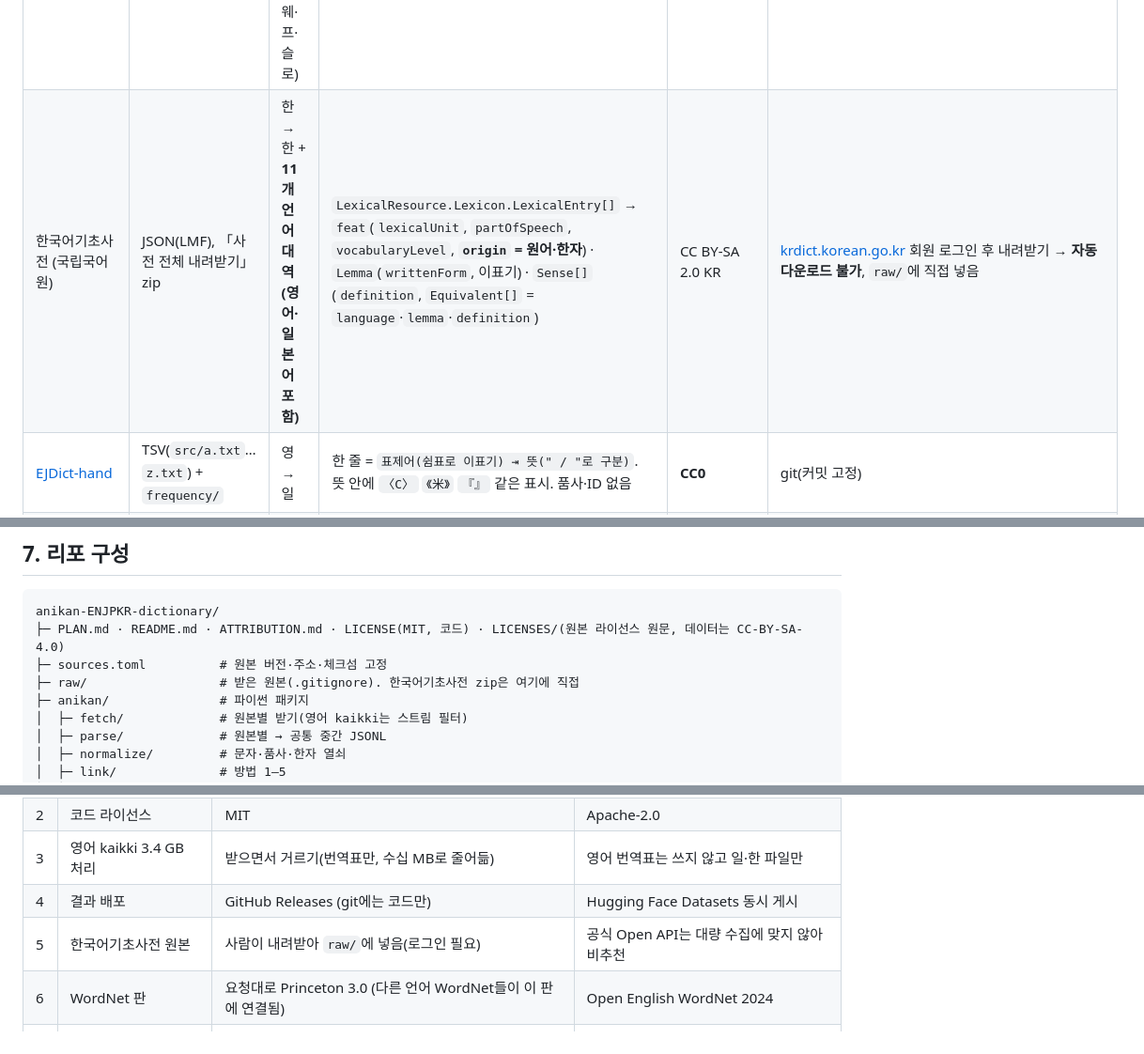
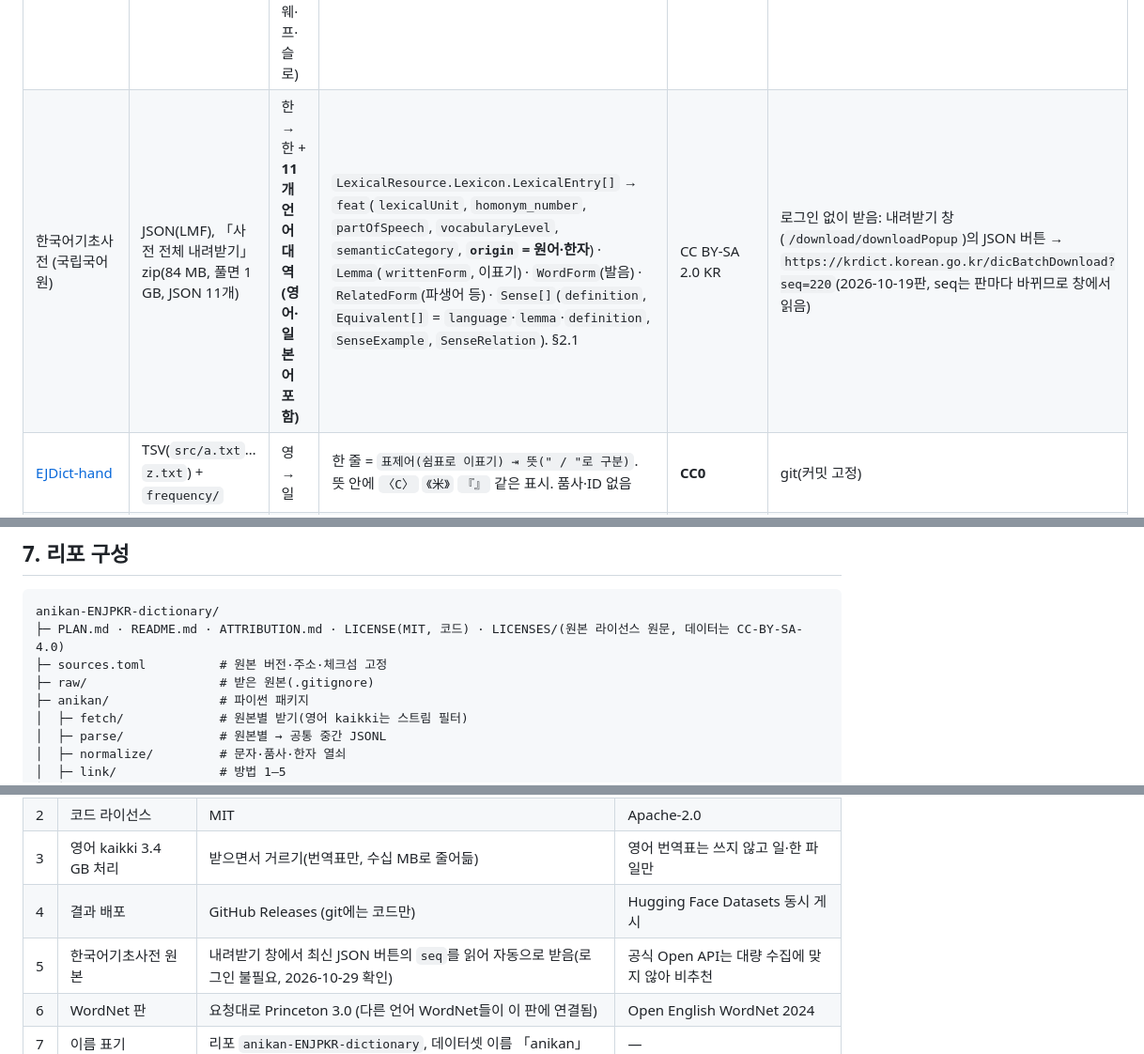
Before and after one commit to ssiloh/anikan-ENJPKR-dictionary, a Markdown page: PLAN.md, 3 parts joined by grey strips. Shown at 94% size. Rendered like a GitHub page.

```diff
--- a/PLAN.md
+++ b/PLAN.md
@@ -23,7 +23,7 @@
 | 원본 | 형식 | 언어 | 단위·주요 필드 | 라이선스 | 받는 법 |
 |---|---|---|---|---|---|
 | [JMdict](https://www.edrdg.org/jmdict/j_jmdict.html) (EDRDG) | XML(DTD 포함), 일일 갱신 | 일 → 영(+독·네·러·스·헝·스웨·프·슬로) | `entry/ent_seq` → `k_ele/keb`(한자 표기, `ke_pri` 빈도) · `r_ele/reb`(읽기) · `sense`(`pos`·`xref`·`misc`·`gloss xml:lang`) | CC BY-SA 4.0 + EDRDG 표기 조건 | `https://www.edrdg.org/pub/Nihongo/JMdict.gz` (영어 외 언어 뜻은 별도 sense로 붙음, **한국어 없음**) |
-| 한국어기초사전 (국립국어원) | JSON(LMF), 「사전 전체 내려받기」 zip | 한 → 한 + **11개 언어 대역(영어·일본어 포함)** | `LexicalResource.Lexicon.LexicalEntry[]` → `feat`(`lexicalUnit`, `partOfSpeech`, `vocabularyLevel`, **`origin` = 원어·한자**) · `Lemma`(`writtenForm`, 이표기) · `Sense[]`(`definition`, `Equivalent[]` = `language`·`lemma`·`definition`) | CC BY-SA 2.0 KR | [krdict.korean.go.kr](https://krdict.korean.go.kr) 회원 로그인 후 내려받기 → **자동 다운로드 불가**, `raw/`에 직접 넣음 |
+| 한국어기초사전 (국립국어원) | JSON(LMF), 「사전 전체 내려받기」 zip(84 MB, 풀면 1 GB, JSON 11개) | 한 → 한 + **11개 언어 대역(영어·일본어 포함)** | `LexicalResource.Lexicon.LexicalEntry[]` → `feat`(`lexicalUnit`, `homonym_number`, `partOfSpeech`, `vocabularyLevel`, `semanticCategory`, **`origin` = 원어·한자**) · `Lemma`(`writtenForm`, 이표기) · `WordForm`(발음) · `RelatedForm`(파생어 등) · `Sense[]`(`definition`, `Equivalent[]` = `language`·`lemma`·`definition`, `SenseExample`, `SenseRelation`). §2.1 | CC BY-SA 2.0 KR | 로그인 없이 받음: 내려받기 창(`/download/downloadPopup`)의 JSON 버튼 → `https://krdict.korean.go.kr/dicBatchDownload?seq=220`(2026-10-19판, seq는 판마다 바뀌므로 창에서 읽음) |
 | [EJDict-hand](https://github.com/kujirahand/EJDict) | TSV(`src/a.txt`…`z.txt`) + `frequency/` | 영 → 일 | 한 줄 = `표제어(쉼표로 이표기) ⇥ 뜻(" / "로 구분)`. 뜻 안에 `〈C〉` `《米》` `『』` 같은 표시. 품사·ID 없음 | **CC0** | git(커밋 고정) |
 | [Princeton WordNet 3.0](https://wordnet.princeton.edu/) | `WNdb-3.0` 텍스트 DB | 영 | `data.{noun,verb,adj,adv}` 한 줄 = synset(`오프셋 · 품사 · 단어들 · 관계 포인터 \| 풀이`), `index.*` = 표제어 → synset 오프셋(빈도순) | WordNet License(무료·수정·배포 허용, 저작권·면책 고지를 모든 사본에 포함) | `https://wordnetcode.princeton.edu/3.0/WNdb-3.0.tar.gz` (10 MB). 압축 파일에 라이선스 원문이 없어 웹 원문을 따로 넣음 |
 | [kaikki.org](https://kaikki.org) (wiktextract, 영어 Wiktionary) | JSONL | 언어별 표제어 + 영어 풀이, **영어 표제어의 번역표** | `word`·`pos`·`forms`(일본어: 루비·로마자, 한국어: **`hanja` 태그 표기**)·`senses[].glosses`·`etymology_text`·`sounds`. 번역표 `translations[]` = `{sense(영어 뜻 설명), code, word, roman, alt(한국어 한자)}` | Wiktionary: CC BY-SA 4.0 (+GFDL 이중) | 일본어 388 MB · 한국어 208 MB · **영어 3.4 GB**(번역표 용, 2026-10-25판). 영어는 받으면서 `ja`·`ko` 번역이 있는 줄만 거름 |
@@ -187,7 +199,7 @@ CREATE TABLE relation (
 anikan-ENJPKR-dictionary/
 ├─ PLAN.md · README.md · ATTRIBUTION.md · LICENSE(MIT, 코드) · LICENSES/(원본 라이선스 원문, 데이터는 CC-BY-SA-4.0)
 ├─ sources.toml          # 원본 버전·주소·체크섬 고정
-├─ raw/                  # 받은 원본(.gitignore). 한국어기초사전 zip은 여기에 직접
+├─ raw/                  # 받은 원본(.gitignore)
 ├─ anikan/               # 파이썬 패키지
 │  ├─ fetch/             # 원본별 받기(영어 kaikki는 스트림 필터)
 │  ├─ parse/             # 원본별 → 공통 중간 JSONL
@@ -225,6 +237,6 @@ anikan-ENJPKR-dictionary/
 | 2 | 코드 라이선스 | MIT | Apache-2.0 |
 | 3 | 영어 kaikki 3.4 GB 처리 | 받으면서 거르기(번역표만, 수십 MB로 줄어듦) | 영어 번역표는 쓰지 않고 일·한 파일만 |
 | 4 | 결과 배포 | GitHub Releases (git에는 코드만) | Hugging Face Datasets 동시 게시 |
-| 5 | 한국어기초사전 원본 | 사람이 내려받아 `raw/`에 넣음(로그인 필요) | 공식 Open API는 대량 수집에 맞지 않아 비추천 |
+| 5 | 한국어기초사전 원본 | 내려받기 창에서 최신 JSON 버튼의 `seq`를 읽어 자동으로 받음(로그인 불필요, 2026-10-29 확인) | 공식 Open API는 대량 수집에 맞지 않아 비추천 |
 | 6 | WordNet 판 | 요청대로 Princeton 3.0 (다른 언어 WordNet들이 이 판에 연결됨) | Open English WordNet 2024 |
 | 7 | 이름 표기 | 리포 `anikan-ENJPKR-dictionary`, 데이터셋 이름 「anikan」 | — |
```
Also changed, not shown: other parts of PLAN.md (+15 -3 lines).
